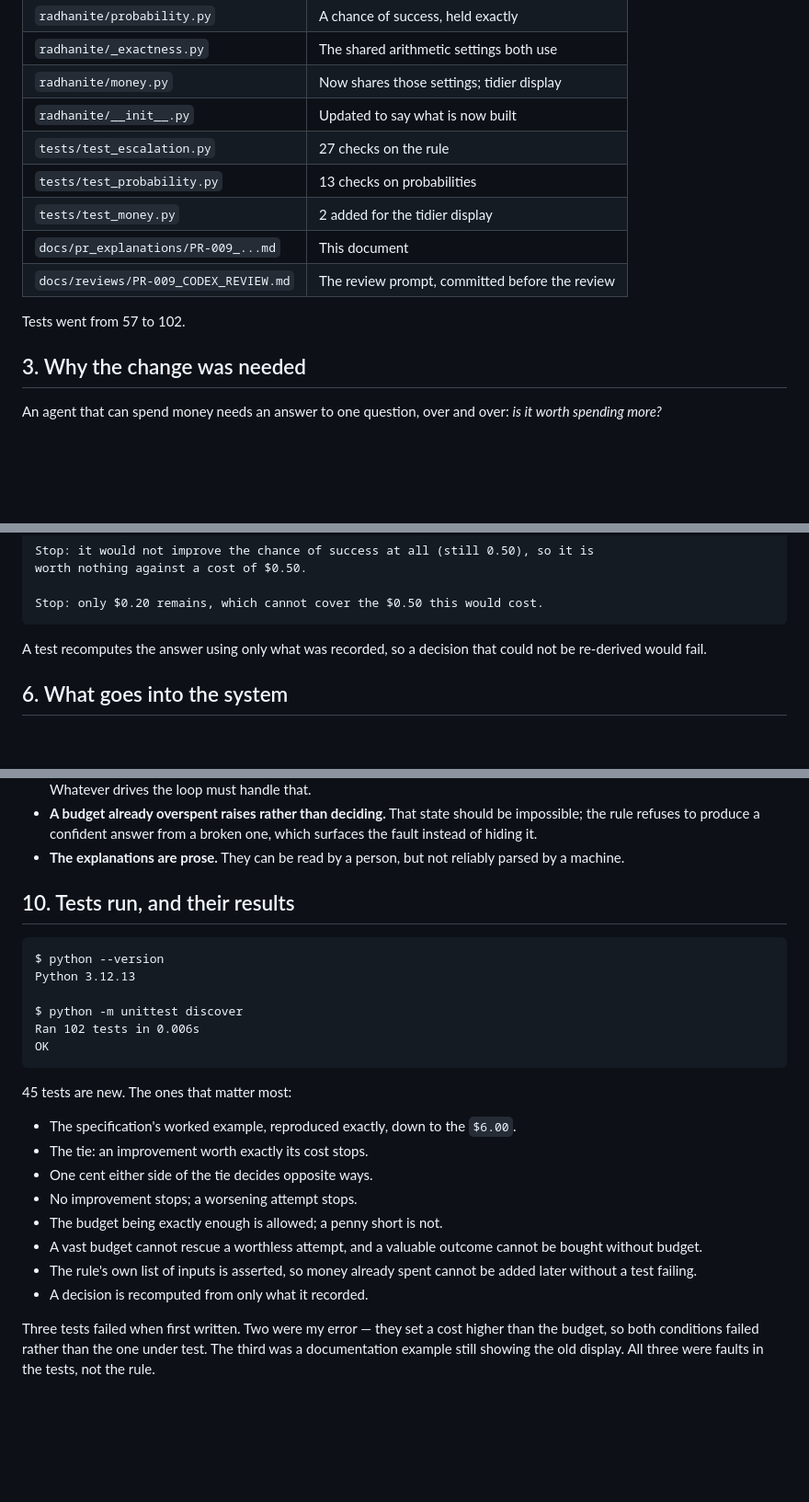
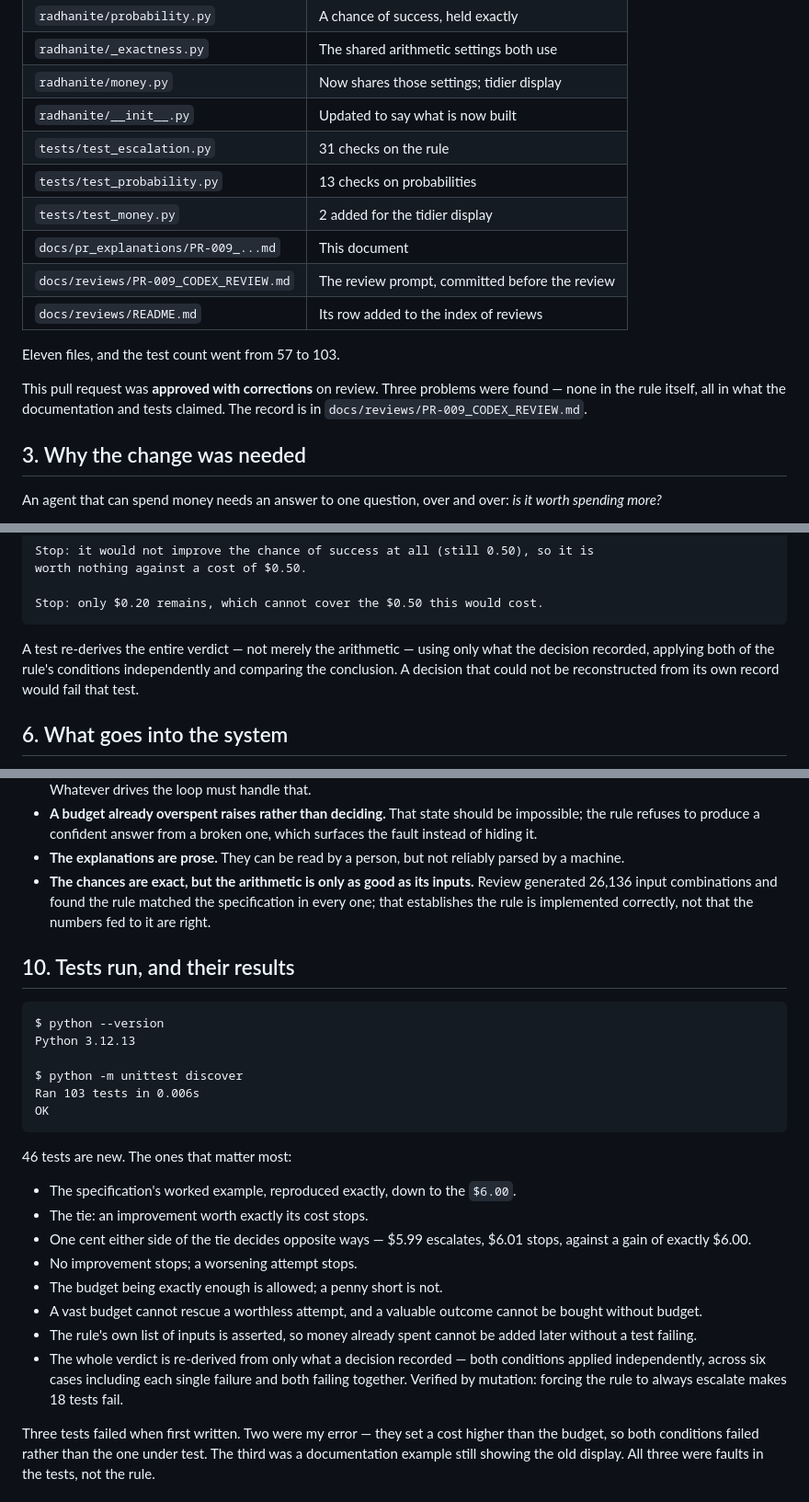
Before and after one commit to therealgulkorinaga/radhanite-ethonline, a Markdown page: docs/pr_explanations/PR-009_TASK-001_EXPLANATION.md, 3 parts joined by grey strips. Shown at 92% size. Rendered like a GitHub page; blank space fills up the shorter version.

Commit message:
Correction: the explanation's file and test counts were wrong
Codex review finding CODEX-PR009-01 on PR #9.

The changed-file table listed ten files; the PR changes eleven, omitting
docs/reviews/README.md. It also credited tests/test_escalation.py with 27 checks
where discovery finds 31 after this round's additions.

This is the fifth instance of one class of error: a count stated by hand and left
behind by a later change. CODEX-PR003-04, CODEX-PR006-09, one caught by the
implementing agent, one by the product owner, and now this. Every count here was
verified against `git diff --name-only` and `unittest discover` before being
written, rather than recalled.

Also records what the review actually established: across 26,136 generated input
combinations the rule matched TASK-001 §2.5 exactly. That is evidence the rule is
implemented correctly, not that the probabilities fed to it are right, and the
limitations now say so.

Authority: documented review correction

Co-Authored-By: Claude Opus 5 <noreply@anthropic.com>
Claude-Session: https://claude.ai/code/session_01DU2fyd2PZWy74DaZQkHKAY

````diff
--- a/docs/pr_explanations/PR-009_TASK-001_EXPLANATION.md
+++ b/docs/pr_explanations/PR-009_TASK-001_EXPLANATION.md
@@ -22,13 +22,18 @@ Everything before this was groundwork. This is the thing Radhanite is for.
 | `radhanite/_exactness.py` | The shared arithmetic settings both use |
 | `radhanite/money.py` | Now shares those settings; tidier display |
 | `radhanite/__init__.py` | Updated to say what is now built |
-| `tests/test_escalation.py` | 27 checks on the rule |
+| `tests/test_escalation.py` | 31 checks on the rule |
 | `tests/test_probability.py` | 13 checks on probabilities |
 | `tests/test_money.py` | 2 added for the tidier display |
 | `docs/pr_explanations/PR-009_...md` | This document |
 | `docs/reviews/PR-009_CODEX_REVIEW.md` | The review prompt, committed before the review |
+| `docs/reviews/README.md` | Its row added to the index of reviews |
 
-Tests went from 57 to 102.
+Eleven files, and the test count went from 57 to 103.
+
+This pull request was **approved with corrections** on review. Three problems
+were found — none in the rule itself, all in what the documentation and tests
+claimed. The record is in `docs/reviews/PR-009_CODEX_REVIEW.md`.
 
 ## 3. Why the change was needed
 
@@ -116,8 +121,10 @@ worth nothing against a cost of $0.50.
 Stop: only $0.20 remains, which cannot cover the $0.50 this would cost.
 ```
 
-A test recomputes the answer using only what was recorded, so a decision that
-could not be re-derived would fail.
+A test re-derives the entire verdict — not merely the arithmetic — using only
+what the decision recorded, applying both of the rule's conditions
+independently and comparing the conclusion. A decision that could not be
+reconstructed from its own record would fail that test.
 
 ## 6. What goes into the system
 
@@ -156,6 +163,10 @@ altered afterwards.
   one, which surfaces the fault instead of hiding it.
 - **The explanations are prose.** They can be read by a person, but not
   reliably parsed by a machine.
+- **The chances are exact, but the arithmetic is only as good as its inputs.**
+  Review generated 26,136 input combinations and found the rule matched the
+  specification in every one; that establishes the rule is implemented
+  correctly, not that the numbers fed to it are right.
 
 ## 10. Tests run, and their results
 
@@ -164,22 +175,26 @@ $ python --version
 Python 3.12.13
 
 $ python -m unittest discover
-Ran 102 tests in 0.006s
+Ran 103 tests in 0.006s
 OK
 ```
 
-45 tests are new. The ones that matter most:
+46 tests are new. The ones that matter most:
 
 - The specification's worked example, reproduced exactly, down to the `$6.00`.
 - The tie: an improvement worth exactly its cost stops.
-- One cent either side of the tie decides opposite ways.
+- One cent either side of the tie decides opposite ways — $5.99 escalates,
+  $6.01 stops, against a gain of exactly $6.00.
 - No improvement stops; a worsening attempt stops.
 - The budget being exactly enough is allowed; a penny short is not.
 - A vast budget cannot rescue a worthless attempt, and a valuable outcome cannot
   be bought without budget.
 - The rule's own list of inputs is asserted, so money already spent cannot be
   added later without a test failing.
-- A decision is recomputed from only what it recorded.
+- The whole verdict is re-derived from only what a decision recorded — both
+  conditions applied independently, across six cases including each single
+  failure and both failing together. Verified by mutation: forcing the rule to
+  always escalate makes 18 tests fail.
 
 Three tests failed when first written. Two were my error — they set a cost
 higher than the budget, so both conditions failed rather than the one under
````
